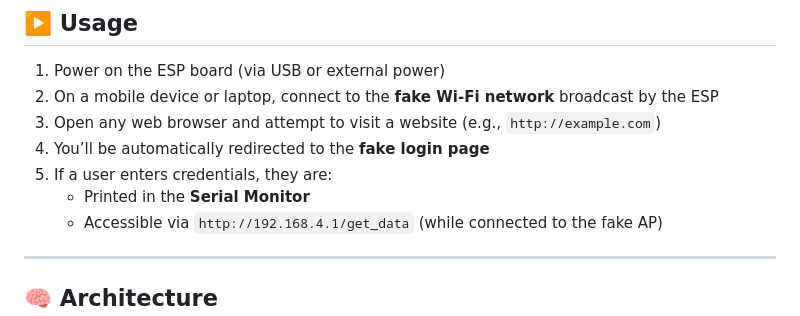
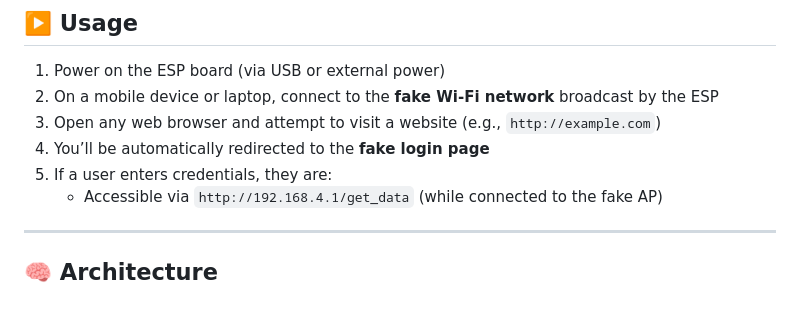
Before and after one commit to Thamidu-Nadun/dns_spoof_for_wifi_attack, a Markdown page: README.md, the part around the change. GitHub-like rendering.

```diff
--- a/README.md
+++ b/README.md
@@ -88,7 +88,6 @@ This project is designed to **demonstrate common social engineering and network
 3. Open any web browser and attempt to visit a website (e.g., `http://example.com`)
 4. You’ll be automatically redirected to the **fake login page**
 5. If a user enters credentials, they are:
-   - Printed in the **Serial Monitor**
    - Accessible via `http://192.168.4.1/get_data` (while connected to the fake AP)
 
 ---
```
